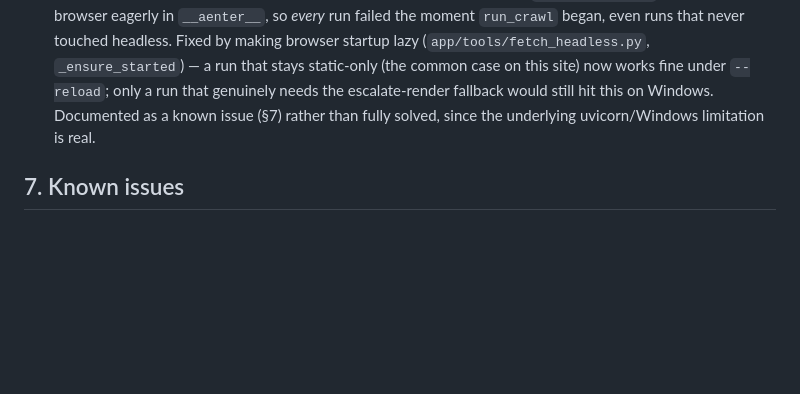
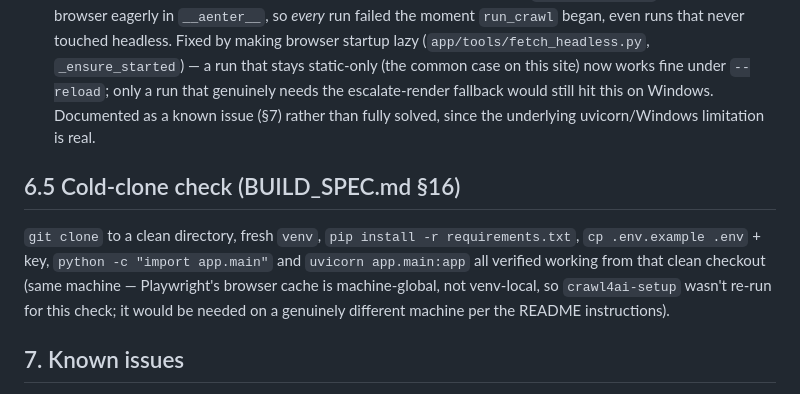
Before and after one commit to ringrongree/safco-extractor, a Markdown page: BUILD_REPORT.md, the part around the change. Drawn GitHub-style; blank space fills up the shorter version.

Commit message:
Confirm cold-clone setup instructions actually work
Cloned to a clean directory, fresh venv, pip install, .env copy, verified
import + server startup per BUILD_SPEC.md §16.

```diff
--- a/BUILD_REPORT.md
+++ b/BUILD_REPORT.md
@@ -198,6 +198,15 @@ Two real bugs were caught and fixed during this pass, not just cosmetic:
   would still hit this on Windows. Documented as a known issue (§7) rather
   than fully solved, since the underlying uvicorn/Windows limitation is real.
 
+## 6.5 Cold-clone check (BUILD_SPEC.md §16)
+
+`git clone` to a clean directory, fresh `venv`, `pip install -r
+requirements.txt`, `cp .env.example .env` + key, `python -c "import
+app.main"` and `uvicorn app.main:app` all verified working from that clean
+checkout (same machine — Playwright's browser cache is machine-global, not
+venv-local, so `crawl4ai-setup` wasn't re-run for this check; it would be
+needed on a genuinely different machine per the README instructions).
+
 ## 7. Known issues
 
 - **`--reload` on Windows still can't run a genuinely headless-dependent
```
